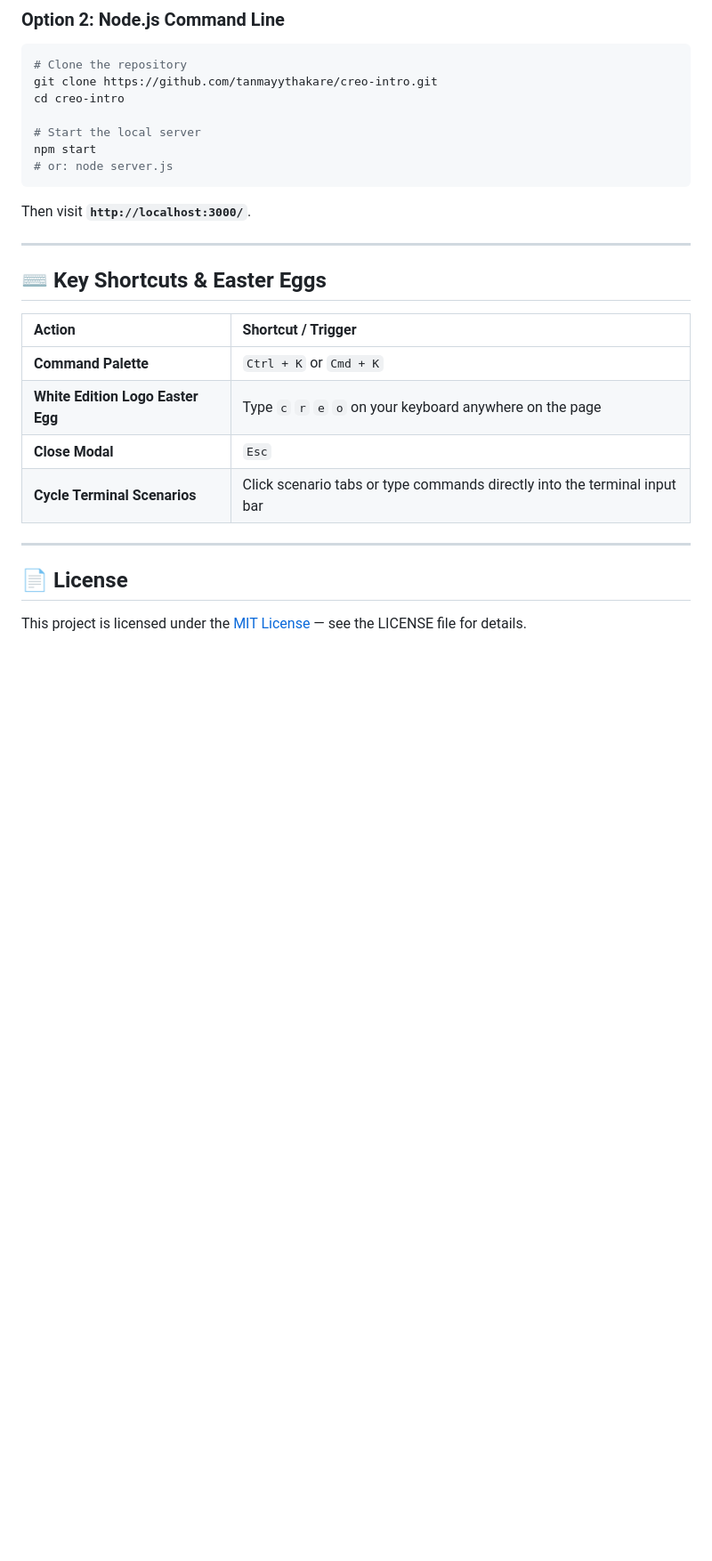
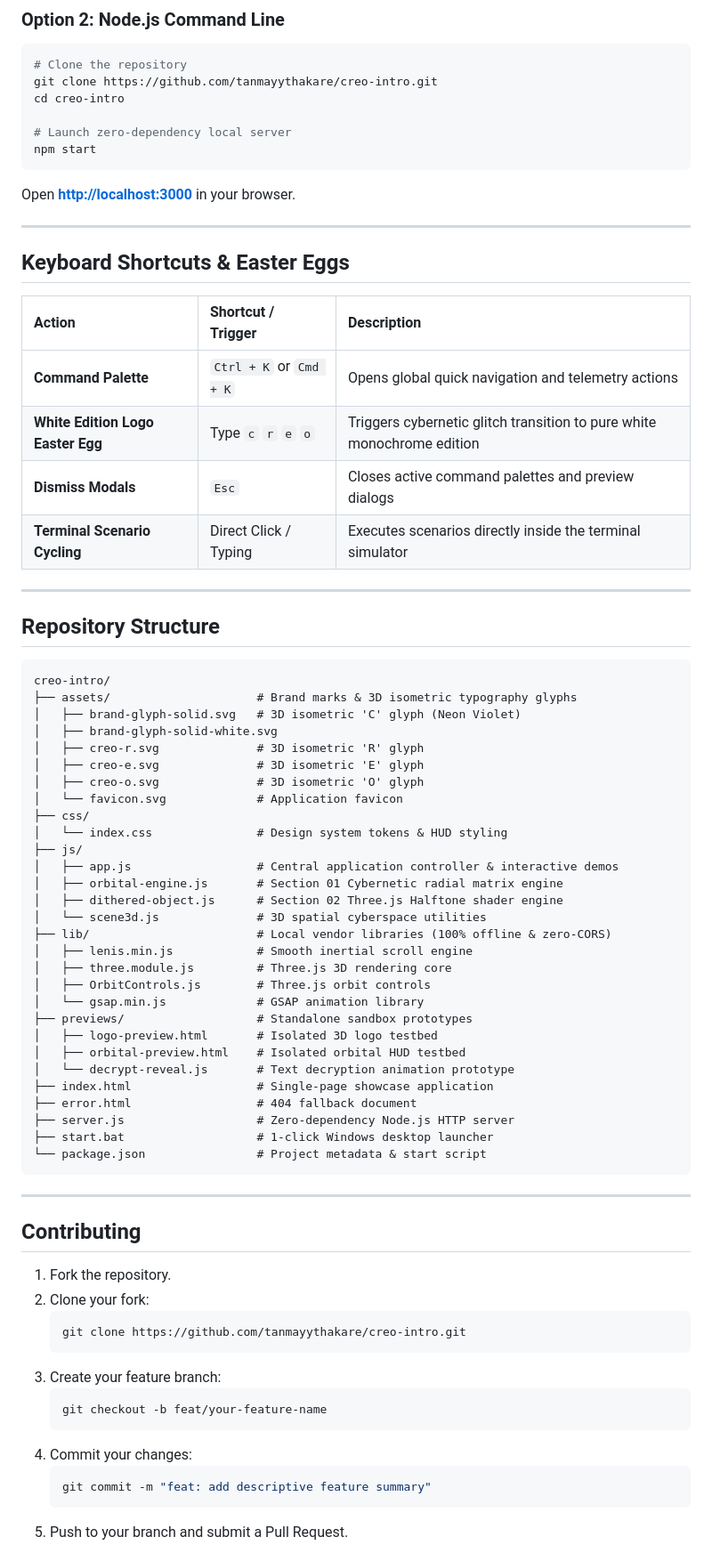
Before and after one commit to tanmayythakare/creo-intro, a Markdown page: README.md, the part around one of its changes. Shown at 89% size. GitHub-like rendering; blank space fills up the shorter version.

````diff
--- a/README.md
+++ b/README.md
@@ -100,25 +135,75 @@ Simply double-click `start.bat`. It will start the local server and open `http:/
 git clone https://github.com/tanmayythakare/creo-intro.git
 cd creo-intro
 
-# Start the local server
+# Launch zero-dependency local server
 npm start
-# or: node server.js
 ```
-Then visit **`http://localhost:3000/`**.
+
+Open **[http://localhost:3000](http://localhost:3000)** in your browser.
 
 ---
 
-## ⌨ Key Shortcuts & Easter Eggs
+## Keyboard Shortcuts & Easter Eggs
 
-| Action | Shortcut / Trigger |
-| :--- | :--- |
-| **Command Palette** | `Ctrl + K` or `Cmd + K` |
-| **White Edition Logo Easter Egg** | Type `c` `r` `e` `o` on your keyboard anywhere on the page |
-| **Close Modal** | `Esc` |
-| **Cycle Terminal Scenarios** | Click scenario tabs or type commands directly into the terminal input bar |
+| Action | Shortcut / Trigger | Description |
+| :--- | :--- | :--- |
+| **Command Palette** | `Ctrl + K` or `Cmd + K` | Opens global quick navigation and telemetry actions |
+| **White Edition Logo Easter Egg** | Type `c` `r` `e` `o` | Triggers cybernetic glitch transition to pure white monochrome edition |
+| **Dismiss Modals** | `Esc` | Closes active command palettes and preview dialogs |
+| **Terminal Scenario Cycling** | Direct Click / Typing | Executes scenarios directly inside the terminal simulator |
 
 ---
 
-## 📄 License
+## Repository Structure
 
-This project is licensed under the [MIT License](LICENSE) — see the LICENSE file for details.
+```
+creo-intro/
+├── assets/                     # Brand marks & 3D isometric typography glyphs
+│   ├── brand-glyph-solid.svg   # 3D isometric 'C' glyph (Neon Violet)
+│   ├── brand-glyph-solid-white.svg
+│   ├── creo-r.svg              # 3D isometric 'R' glyph
+│   ├── creo-e.svg              # 3D isometric 'E' glyph
+│   ├── creo-o.svg              # 3D isometric 'O' glyph
+│   └── favicon.svg             # Application favicon
+├── css/
+│   └── index.css               # Design system tokens & HUD styling
+├── js/
+│   ├── app.js                  # Central application controller & interactive demos
+│   ├── orbital-engine.js       # Section 01 Cybernetic radial matrix engine
+│   ├── dithered-object.js      # Section 02 Three.js Halftone shader engine
+│   └── scene3d.js              # 3D spatial cyberspace utilities
+├── lib/                        # Local vendor libraries (100% offline & zero-CORS)
+│   ├── lenis.min.js            # Smooth inertial scroll engine
+│   ├── three.module.js         # Three.js 3D rendering core
+│   ├── OrbitControls.js        # Three.js orbit controls
+│   └── gsap.min.js             # GSAP animation library
+├── previews/                   # Standalone sandbox prototypes
+│   ├── logo-preview.html       # Isolated 3D logo testbed
+│   ├── orbital-preview.html    # Isolated orbital HUD testbed
+│   └── decrypt-reveal.js       # Text decryption animation prototype
+├── index.html                  # Single-page showcase application
+├── error.html                  # 404 fallback document
+├── server.js                   # Zero-dependency Node.js HTTP server
+├── start.bat                   # 1-click Windows desktop launcher
+└── package.json                # Project metadata & start script
+```
+
+---
+
+## Contributing
+
+1. Fork the repository.
+2. Clone your fork:
+   ```bash
+   git clone https://github.com/tanmayythakare/creo-intro.git
+   ```
+3. Create your feature branch:
+   ```bash
+   git checkout -b feat/your-feature-name
+   ```
+4. Commit your changes:
+   ```bash
+   git commit -m "feat: add descriptive feature summary"
+   ```
+5. Push to your branch and submit a Pull Request.
+
````
Also changed, not shown: other parts of README.md (+137 -80 lines).
